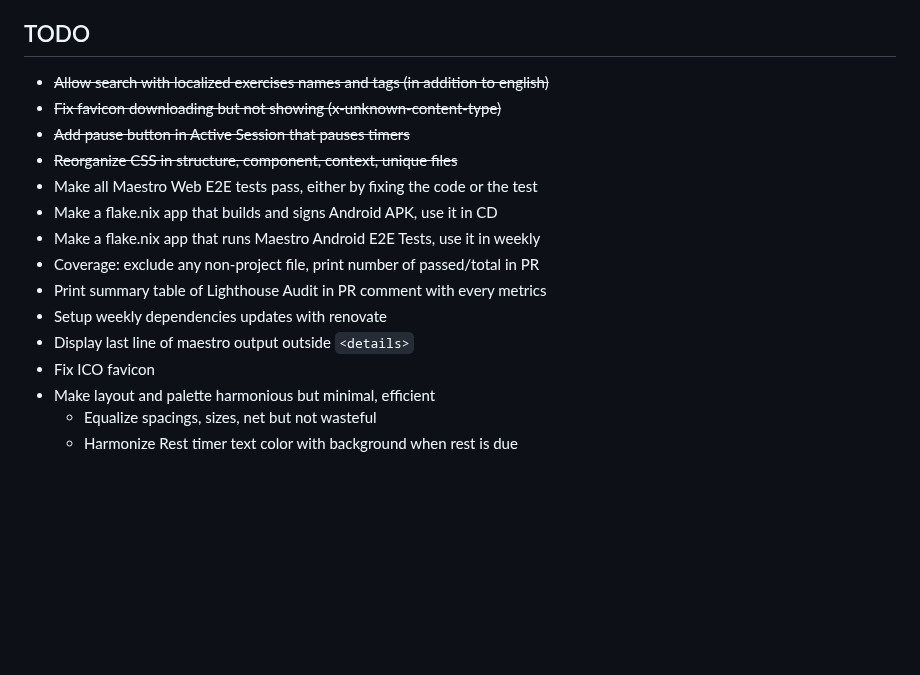
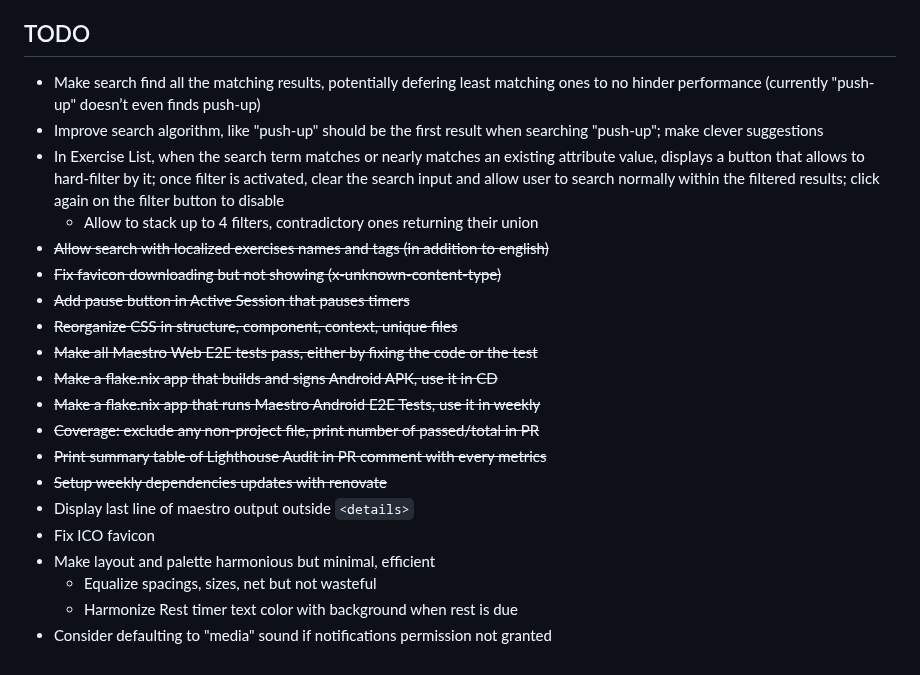
Before and after one commit to gfauredev/LogOut, a Markdown page: README.md, the part around the change. Drawn GitHub-style; blank space fills up the shorter version.

Commit message:
doc: todo

```diff
--- a/README.md
+++ b/README.md
@@ -204,22 +204,32 @@ checks that run every Sunday at midnight on the `main` branch.
 
 ## TODO
 
+- Make search find all the matching results, potentially defering least matching
+  ones to no hinder performance (currently "push-up" doesn’t even finds push-up)
+- Improve search algorithm, like "push-up" should be the first result when
+  searching "push-up"; make clever suggestions
+- In Exercise List, when the search term matches or nearly matches an existing
+  attribute value, displays a button that allows to hard-filter by it; once
+  filter is activated, clear the search input and allow user to search normally
+  within the filtered results; click again on the filter button to disable
+  - Allow to stack up to 4 filters, contradictory ones returning their union
 - ~~Allow search with localized exercises names and tags (in addition to
   english)~~
 - ~~Fix favicon downloading but not showing (x-unknown-content-type)~~
 - ~~Add pause button in Active Session that pauses timers~~
 - ~~Reorganize CSS in structure, component, context, unique files~~
-- Make all Maestro Web E2E tests pass, either by fixing the code or the test
-- Make a flake.nix app that builds and signs Android APK, use it in CD
-- Make a flake.nix app that runs Maestro Android E2E Tests, use it in weekly
-- Coverage: exclude any non-project file, print number of passed/total in PR
-- Print summary table of Lighthouse Audit in PR comment with every metrics
-- Setup weekly dependencies updates with renovate
+- ~~Make all Maestro Web E2E tests pass, either by fixing the code or the test~~
+- ~~Make a flake.nix app that builds and signs Android APK, use it in CD~~
+- ~~Make a flake.nix app that runs Maestro Android E2E Tests, use it in weekly~~
+- ~~Coverage: exclude any non-project file, print number of passed/total in PR~~
+- ~~Print summary table of Lighthouse Audit in PR comment with every metrics~~
+- ~~Setup weekly dependencies updates with renovate~~
 - Display last line of maestro output outside `<details>`
 - Fix ICO favicon
 - Make layout and palette harmonious but minimal, efficient
   - Equalize spacings, sizes, net but not wasteful
   - Harmonize Rest timer text color with background when rest is due
+- Consider defaulting to "media" sound if notifications permission not granted
 
 [LogOut]: https://gfauredev.github.io/LogOut
 [800+ exercises]: https://github.com/yuhonas/free-exercise-db
```
